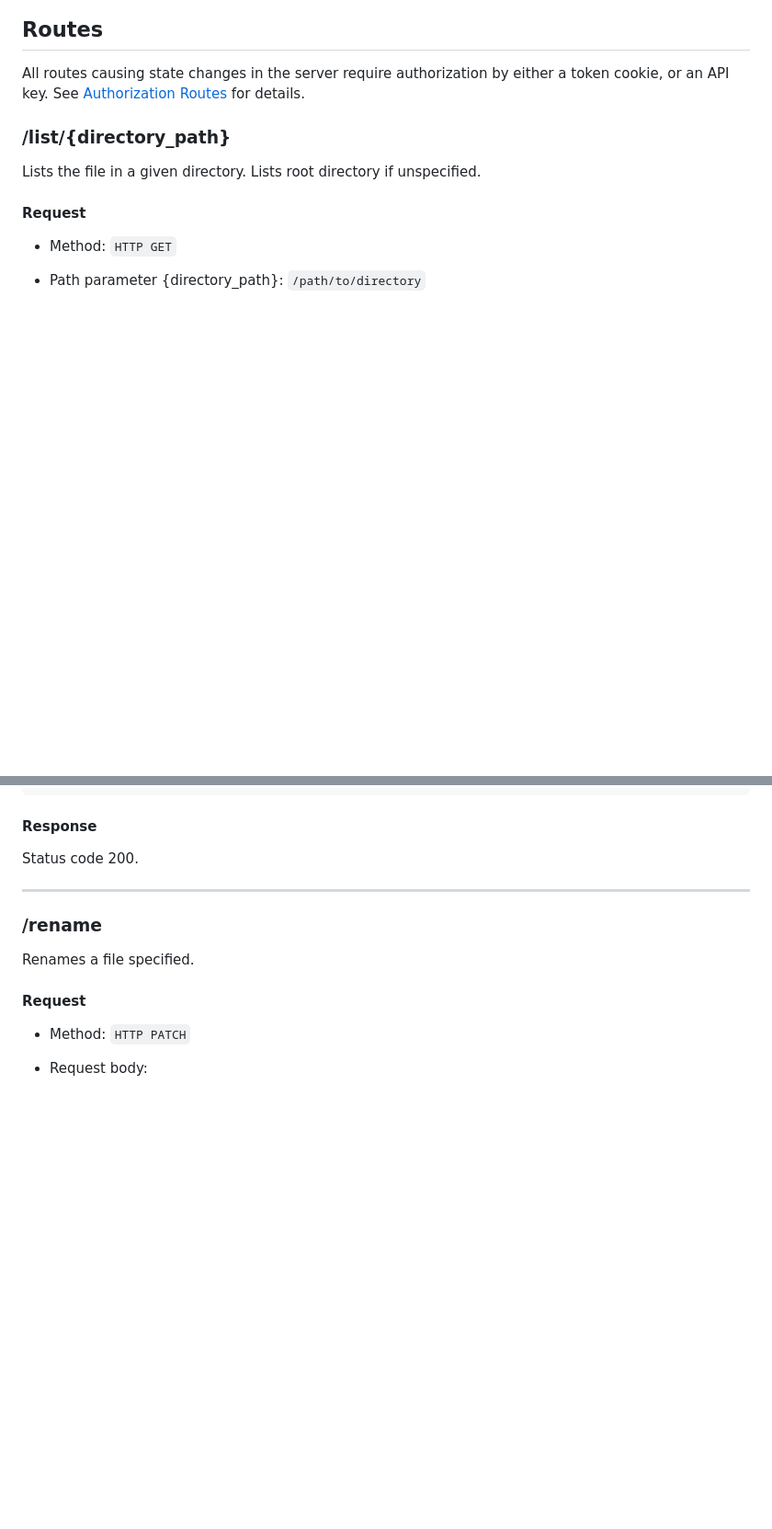
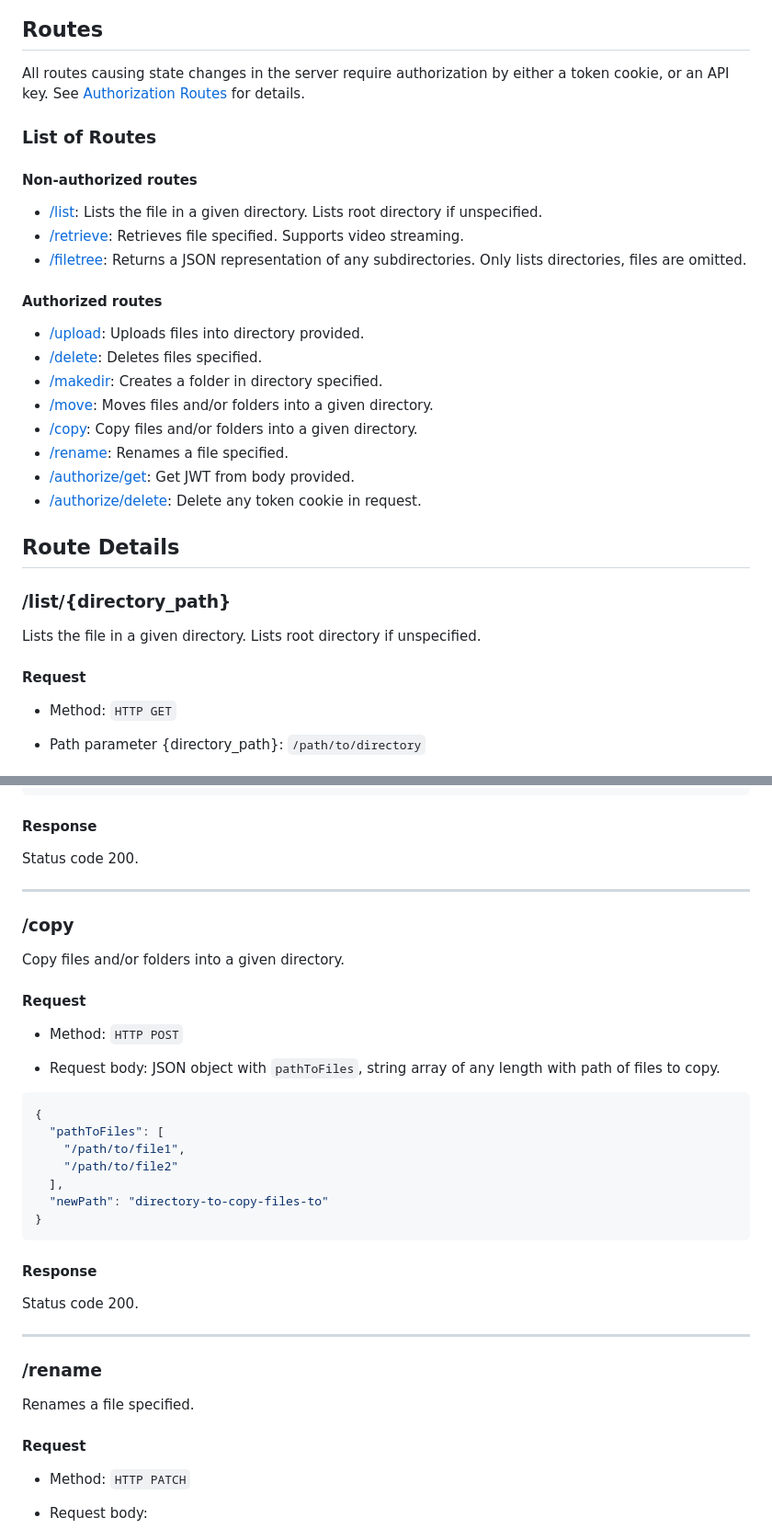
Before and after one commit to deafnv/file-server-api, a Markdown page: README.md, 2 parts joined by grey strips. Shown at 92% size. Rendered like a GitHub page; blank space fills up the shorter version.

Commit message:
docs: added copy route and list

````diff
--- a/README.md
+++ b/README.md
@@ -11,6 +11,27 @@ Clone, create `.env` file with variables, run `npm install` and `npm start`. The
 ## Routes
 
 All routes causing state changes in the server require authorization by either a token cookie, or an API key. See [Authorization Routes](#authorization-routes) for details.
+
+### List of Routes
+
+#### Non-authorized routes
+
+- [/list](#listdirectory_path): Lists the file in a given directory. Lists root directory if unspecified.
+- [/retrieve](#retrievefile_path): Retrieves file specified. Supports video streaming.
+- [/filetree](#filetree): Returns a JSON representation of any subdirectories. Only lists directories, files are omitted.
+
+#### Authorized routes
+
+- [/upload](#uploaddirectory_path): Uploads files into directory provided.
+- [/delete](#delete): Deletes files specified.
+- [/makedir](#makedir): Creates a folder in directory specified.
+- [/move](#move): Moves files and/or folders into a given directory.
+- [/copy](#copy): Copy files and/or folders into a given directory.
+- [/rename](#rename): Renames a file specified.
+- [/authorize/get](#authorizeget): Get JWT from body provided.
+- [/authorize/delete](#authorizedelete): Delete any token cookie in request.
+
+## Route Details
 
 ### /list/{directory_path}
 
@@ -137,6 +181,30 @@ Moves files and/or folders into a given directory.
 Status code 200.
 ___
 
+### /copy
+
+Copy files and/or folders into a given directory.
+
+#### Request
+
+- Method: `HTTP POST`
+
+- Request body: JSON object with `pathToFiles`, string array of any length with path of files to copy.
+```json
+{
+  "pathToFiles": [
+    "/path/to/file1",
+    "/path/to/file2"
+  ],
+  "newPath": "directory-to-copy-files-to"
+}
+```
+
+#### Response
+
+Status code 200.
+___
+
 ### /rename
 
 Renames a file specified.
````
Also changed, not shown: other parts of README.md (+23 -23 lines).
